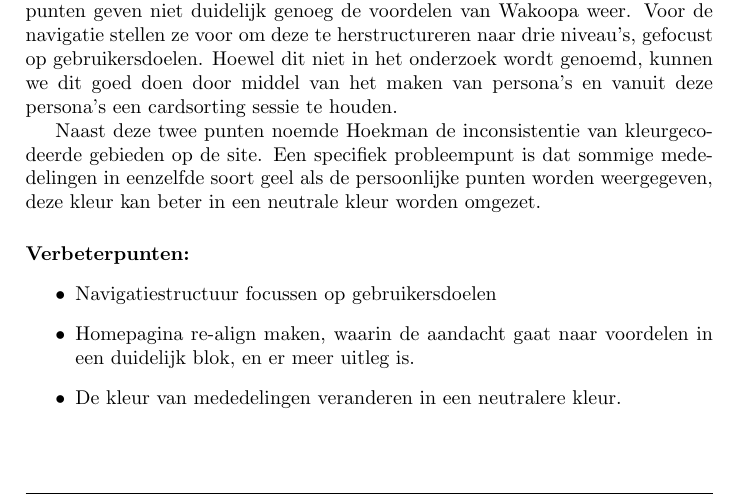
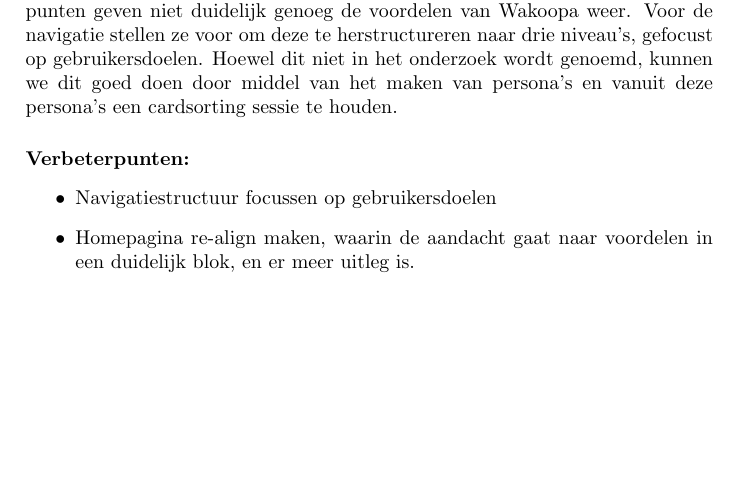
Before and after one commit to Kilian/Graduation, a LaTeX document (source/verslag.tex): part of page 28 of 35, cut so that both start at the same text, the shorter picture padded with empty space. Compiled offline with pdfLaTeX.

Commit message:
edit out the part mentioning coloured bars for user-specific items, since this is already implemented

```diff
--- a/source/verslag.tex
+++ b/source/verslag.tex
@@ -501,13 +501,10 @@
     \subsection{\cite{Hoekman2008}}
     Het grootste kritiekpunt uit dit onderzoek was de navigatie en de indeling van de homepagina. De homepagina had niet \'e\'en duidelijk focuspunt en de vier punten geven niet duidelijk genoeg de voordelen van Wakoopa weer. Voor de navigatie stellen ze voor om deze te herstructureren naar drie niveau's, gefocust op gebruikersdoelen. Hoewel dit niet in het onderzoek wordt genoemd, kunnen we dit goed doen door middel van het maken van persona's en vanuit deze persona's een cardsorting sessie te houden.
 
-    Naast deze twee punten noemde Hoekman de inconsistentie van kleurgecodeerde gebieden op de site. Een specifiek probleempunt is dat sommige mededelingen in eenzelfde soort geel als de persoonlijke punten worden weergegeven, deze kleur kan beter in een neutrale kleur worden omgezet.
-
     \paragraph{\textbf{Verbeterpunten:}}
       \begin{itemize}
         \item Navigatiestructuur focussen op gebruikersdoelen
         \item Homepagina re-align maken, waarin de aandacht gaat naar voordelen in een duidelijk blok, en er meer uitleg is.
-        \item De kleur van mededelingen veranderen in een neutralere kleur.
       \end{itemize}
 
     \subsection{\cite{Timmerman2008}}
```
